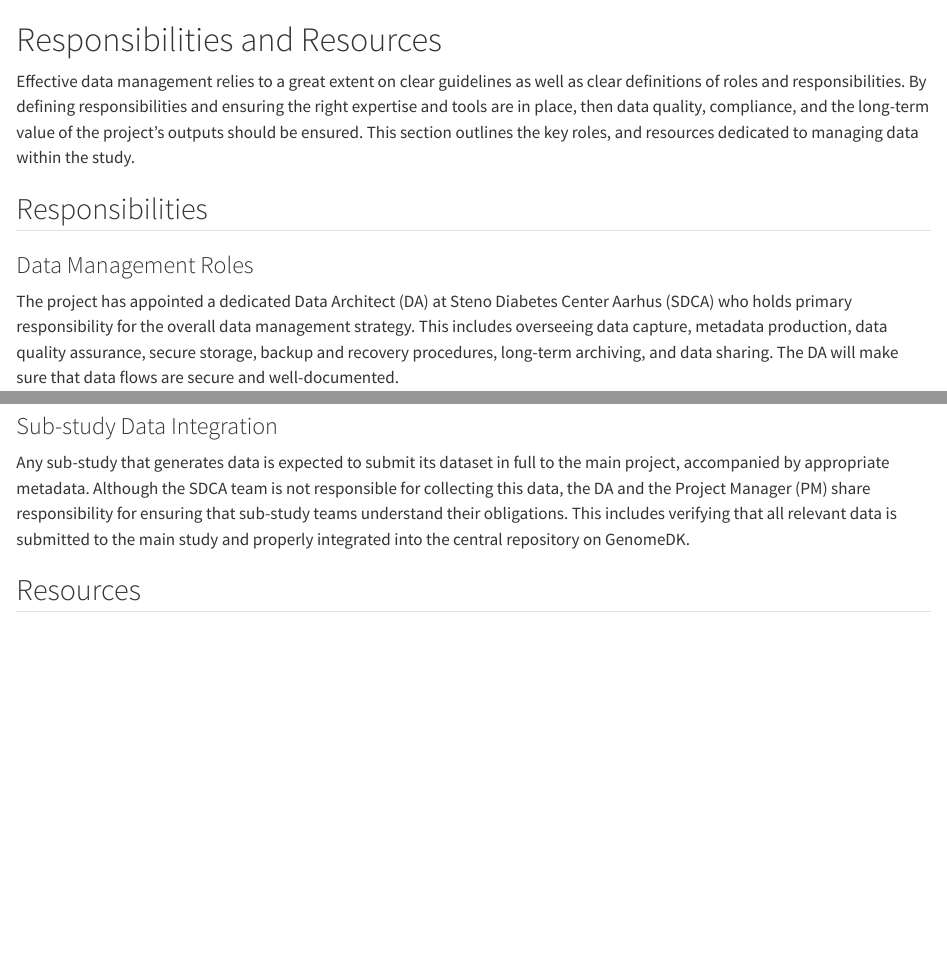
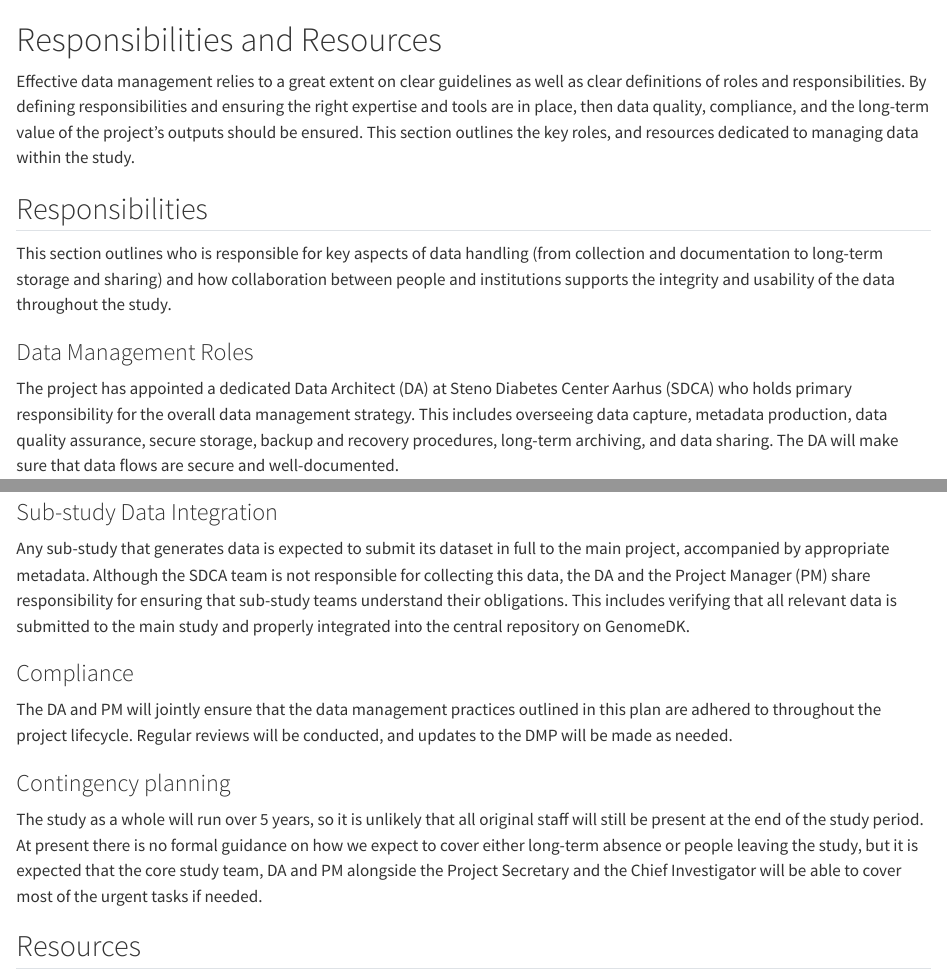
Before and after one commit to onlimit-study/dmp, a Quarto document (documents/data-management-plan/responsibilities.qmd): the page in a window 1100 px wide, from its top, and a second part further down, joined at a grey line. Rendered offline with R 4.5, knitr and Pandoc in place of Quarto, with nearby package versions; drawn as R Markdown's standard HTML page in place of the format the file asks for.

Commit message:
refactor: finish the responsibilities section for first PR

```diff
--- a/documents/data-management-plan/responsibilities.qmd
+++ b/documents/data-management-plan/responsibilities.qmd
@@ -1,5 +1,15 @@
 # Responsibilities and Resources
-Effective data management relies to a great extent on clear guidelines as well as clear definitions of roles and responsibilities. By defining responsibilities and ensuring the right expertise and tools are in place, then data quality, compliance, and the long-term value of the project’s outputs should be ensured. This section outlines the key roles, and resources dedicated to managing data within the study.
+
+Effective data management relies to a great extent on clear guidelines
+as well as clear definitions of roles and responsibilities. By defining
+responsibilities and ensuring the right expertise and tools are in
+place, then data quality, compliance, and the long-term value of the
+project’s outputs should be ensured. This section outlines the key
+roles, and resources dedicated to managing data within the study.
 
 ## Responsibilities
 
+This section outlines who is responsible for key aspects of data
+handling (from collection and documentation to long-term storage and
+sharing) and how collaboration between people and institutions supports
+the integrity and usability of the data throughout the study.
@@ -18,8 +51,35 @@ The DA is also responsible for overseeing the work carried out by the Seedcase t
 
 ### Sub-study Data Integration
-Any sub-study that generates data is expected to submit its dataset in full to the main project, accompanied by appropriate metadata. Although the SDCA team is not responsible for collecting this data, the DA and the Project Manager (PM) share responsibility for ensuring that sub-study teams understand their obligations. This includes verifying that all relevant data is submitted to the main study and properly integrated into the central repository on GenomeDK.
-<!--TODO Check this with Daniel-->
+
+Any sub-study that generates data is expected to submit its dataset in
+full to the main project, accompanied by appropriate metadata. Although
+the SDCA team is not responsible for collecting this data, the DA and
+the Project Manager (PM) share responsibility for ensuring that
+sub-study teams understand their obligations. This includes verifying
+that all relevant data is submitted to the main study and properly
+integrated into the central repository on GenomeDK.
+
+### Compliance
+
+The DA and PM will jointly ensure that the data management practices
+outlined in this plan are adhered to throughout the project lifecycle.
+Regular reviews will be conducted, and updates to the DMP will be made
+as needed.
+
+### Contingency planning
+
+The study as a whole will run over 5 years, so it is unlikely that all
+original staff will still be present at the end of the study period. At
+present there is no formal guidance on how we expect to cover either
+long-term absence or people leaving the study, but it is expected that
+the core study team, DA and PM alongside the Project Secretary and the
+Chief Investigator will be able to cover most of the urgent tasks if
+needed. <!--TODO Get Daniel to write something here!-->
+
+<!--TODO Ask Daniel about budget for training and upskilling of any replacement staff -->
 
 <!--TODO The guidance from DeiC recommends that individuals are named where possible, do we want to do that here?-->
+
 ## Resources
-<!--TODO List specific tools used for backup and recovery as well as apps etc.-->
+
+<!--TODO List specific tools used for backup and recovery as well as apps etc. Will need input from Daniel -->
```
Also changed, not shown: documents/data-management-plan/responsibilities.qmd (33 more changed lines).
